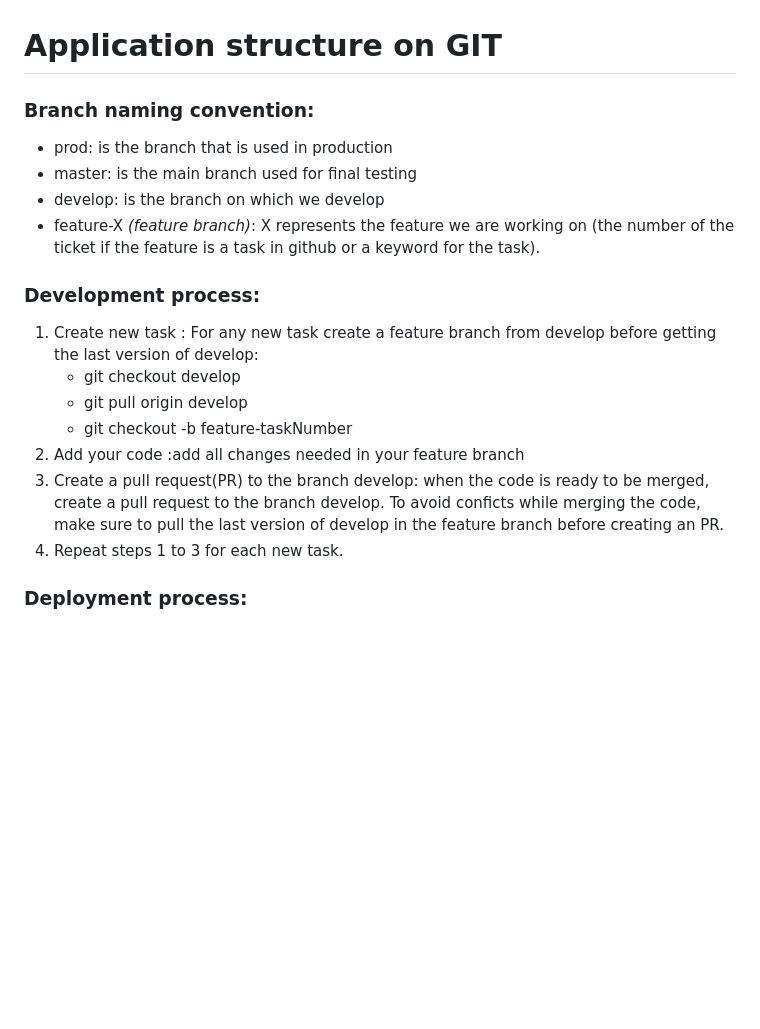
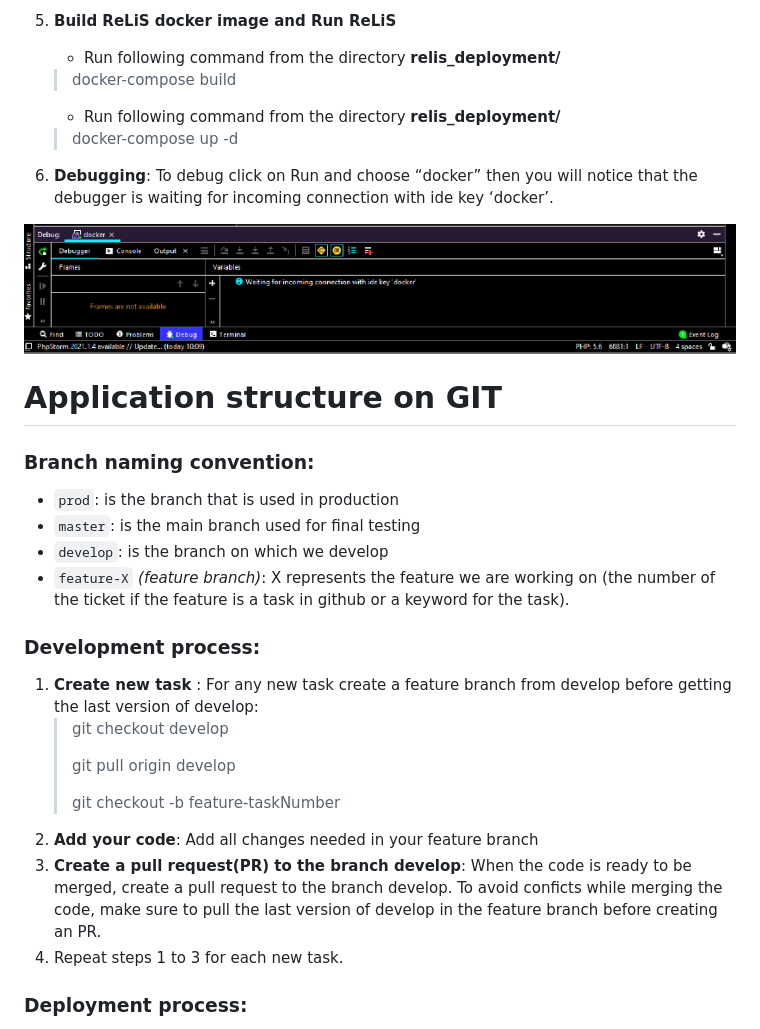
Before and after one commit to geodes-sms/relis, a Markdown page: README.md, the part around one of its changes. Rendered like a GitHub page; pictures changed too: cside/images/xdebug-6.png (added); blank space fills up the shorter version.

```diff
--- a/README.md
+++ b/README.md
@@ -60,18 +103,31 @@ To connect inside your docker container run the command "docker-compose exec rel
+5. **Build ReLiS docker image and Run ReLiS**
+   - Run following command from the directory **relis_deployment/**
+   > docker-compose build
+
+   - Run following command from the directory **relis_deployment/**
+   > docker-compose up -d
+
+6. **Debugging**: To debug click on Run and choose “docker” then you will notice that the debugger is waiting for incoming connection with ide key ‘docker’.
+
+![xdebug-6](cside/images/xdebug-6.png)
 
 # Application structure on GIT
+
 ### Branch naming convention:
-- prod: is the branch that is used in production
-- master: is the main branch used for final testing
-- develop: is the branch on which we develop
-- feature-X _(feature branch)_: X represents the feature we are working on (the number of the ticket if the feature is a task in github or a keyword for the task).
+- `prod`: is the branch that is used in production
+- `master`: is the main branch used for final testing
+- `develop`: is the branch on which we develop
+- `feature-X` _(feature branch)_: X represents the feature we are working on (the number of the ticket if the feature is a task in github or a keyword for the task).
 
 ### Development process:
-1. Create new task : For any new task create a feature branch from develop before getting the last version of develop:
-	- git checkout develop
-	- git pull origin develop
-	- git checkout -b feature-taskNumber
-2. Add your code :add all changes needed in your feature branch
-3. Create a pull request(PR) to the branch develop: when the code is ready to be merged, create a pull request to the branch develop. To avoid conficts while merging the code, make sure to pull the last version of develop  in the feature branch before creating an PR.
+1. **Create new task** : For any new task create a feature branch from develop before getting the last version of develop:
+	> git checkout develop
+    >
+	> git pull origin develop
+	>
+    > git checkout -b feature-taskNumber
+2. **Add your code**: Add all changes needed in your feature branch
+3. **Create a pull request(PR) to the branch develop**: When the code is ready to be merged, create a pull request to the branch develop. To avoid conficts while merging the code, make sure to pull the last version of develop  in the feature branch before creating an PR.
 4. Repeat steps 1 to 3 for each new task.
 
 ### Deployment process:
```
Also changed, not shown: other parts of README.md (+50 -9 lines), cside/images/xdebug-1.png (added), cside/images/xdebug-2.png (added), cside/images/xdebug-3.png (added), cside/images/xdebug-4.png (added), cside/images/xdebug-5.png (added).
